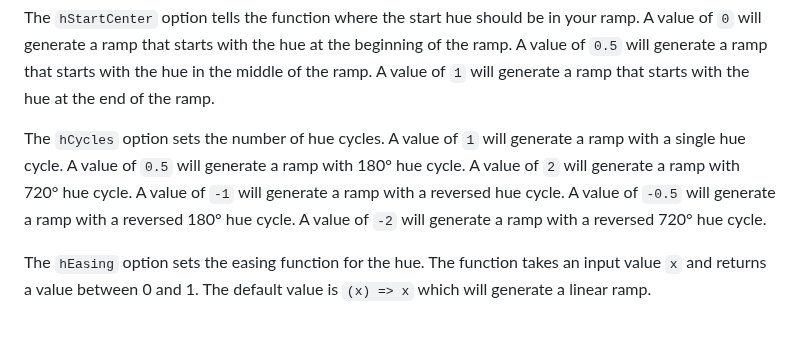
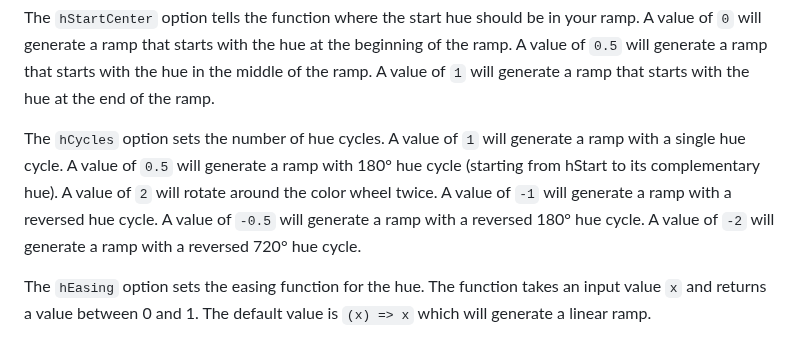
Before and after one commit to meodai/rampensau, a Markdown page: README.md, the part around one of its changes. GitHub-like rendering.

Commit message:
better readme

```diff
--- a/README.md
+++ b/README.md
@@ -97,7 +97,7 @@ The `hStart` sets the starting point of the hue ramp. The `hStartCenter` sets wh
 
 The `hStartCenter` option tells the function where the start hue should be in your ramp. A value of `0` will generate a ramp that starts with the hue at the beginning of the ramp. A value of `0.5` will generate a ramp that starts with the hue in the middle of the ramp. A value of `1` will generate a ramp that starts with the hue at the end of the ramp.
 
-The `hCycles` option sets the number of hue cycles. A value of `1` will generate a ramp with a single hue cycle. A value of `0.5` will generate a ramp with 180° hue cycle. A value of `2` will generate a ramp with 720° hue cycle. A value of `-1` will generate a ramp with a reversed hue cycle. A value of `-0.5` will generate a ramp with a reversed 180° hue cycle. A value of `-2` will generate a ramp with a reversed 720° hue cycle.
+The `hCycles` option sets the number of hue cycles. A value of `1` will generate a ramp with a single hue cycle. A value of `0.5` will generate a ramp with 180° hue cycle (starting from hStart to its complementary hue). A value of `2` will rotate around the color wheel twice. A value of `-1` will generate a ramp with a reversed hue cycle. A value of `-0.5` will generate a ramp with a reversed 180° hue cycle. A value of `-2` will generate a ramp with a reversed 720° hue cycle.
 
 The `hEasing` option sets the easing function for the hue. The function takes an input value `x` and returns a value between 0 and 1. The default value is `(x) => x` which will generate a linear ramp.
 
```
Also changed, not shown: other parts of README.md (+1 -1 lines).
